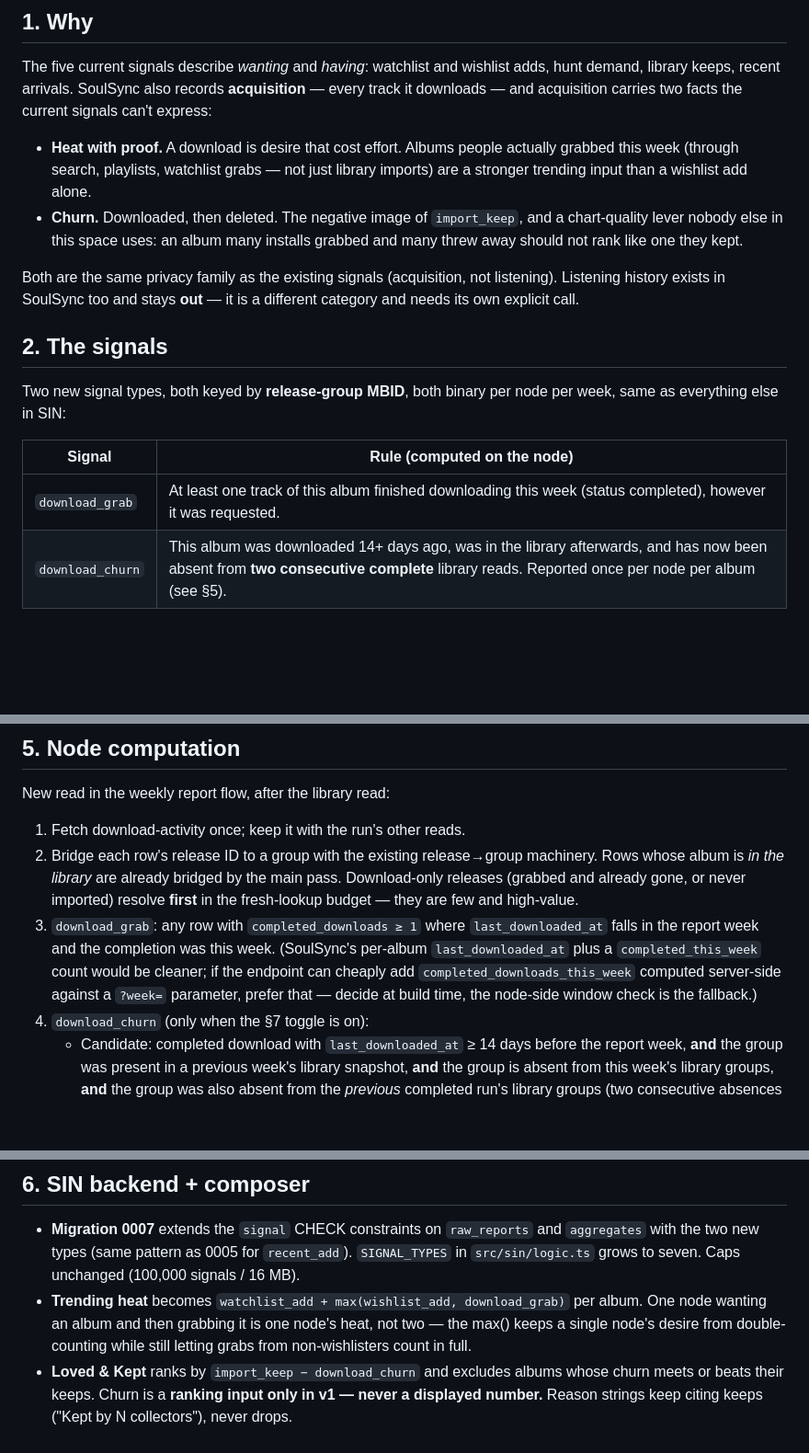
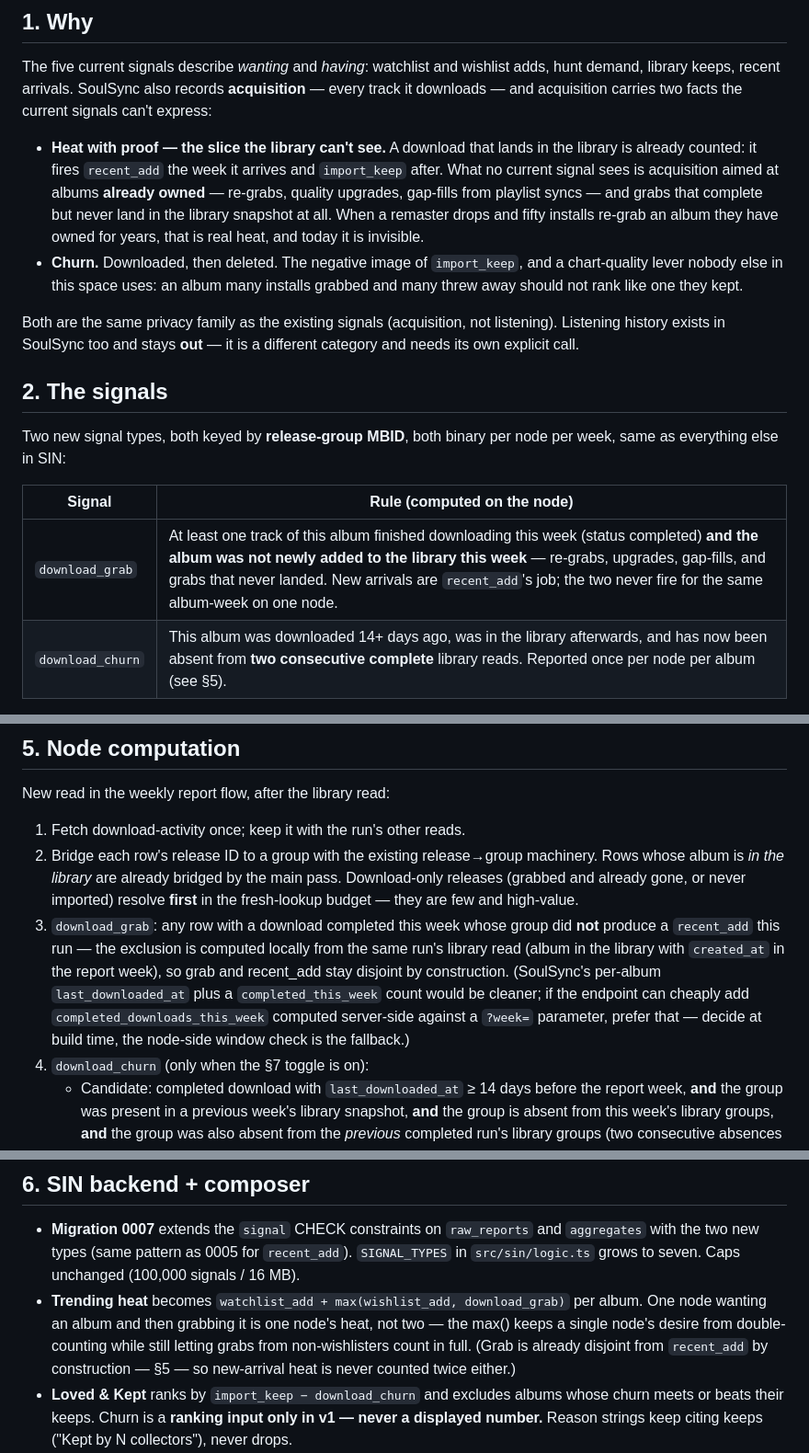
Before and after one commit to Nezreka/MetaSync, a Markdown page: DESIGN-DOWNLOAD-SIGNALS.md, 3 parts joined by grey strips. Shown at 92% size. Rendered like a GitHub page; blank space fills up the shorter version.

Commit message:
design: scope download_grab to what recent_add cannot see

```diff
--- a/DESIGN-DOWNLOAD-SIGNALS.md
+++ b/DESIGN-DOWNLOAD-SIGNALS.md
@@ -11,10 +11,14 @@ wishlist adds, hunt demand, library keeps, recent arrivals. SoulSync
 also records **acquisition** — every track it downloads — and acquisition
 carries two facts the current signals can't express:
 
-- **Heat with proof.** A download is desire that cost effort. Albums
-  people actually grabbed this week (through search, playlists,
-  watchlist grabs — not just library imports) are a stronger trending
-  input than a wishlist add alone.
+- **Heat with proof — the slice the library can't see.** A download
+  that lands in the library is already counted: it fires `recent_add`
+  the week it arrives and `import_keep` after. What no current signal
+  sees is acquisition aimed at albums **already owned** — re-grabs,
+  quality upgrades, gap-fills from playlist syncs — and grabs that
+  complete but never land in the library snapshot at all. When a
+  remaster drops and fifty installs re-grab an album they have owned
+  for years, that is real heat, and today it is invisible.
 - **Churn.** Downloaded, then deleted. The negative image of
   `import_keep`, and a chart-quality lever nobody else in this space
   uses: an album many installs grabbed and many threw away should not
@@ -31,7 +35,7 @@ per node per week, same as everything else in SIN:
 
 | Signal | Rule (computed on the node) |
 |---|---|
-| `download_grab` | At least one track of this album finished downloading this week (status completed), however it was requested. |
+| `download_grab` | At least one track of this album finished downloading this week (status completed) **and the album was not newly added to the library this week** — re-grabs, upgrades, gap-fills, and grabs that never landed. New arrivals are `recent_add`'s job; the two never fire for the same album-week on one node. |
 | `download_churn` | This album was downloaded 14+ days ago, was in the library afterwards, and has now been absent from **two consecutive complete** library reads. Reported once per node per album (see §5). |
 
 Plus one rule extension, no new type:
@@ -118,13 +122,16 @@ New read in the weekly report flow, after the library read:
    already bridged by the main pass. Download-only releases (grabbed
    and already gone, or never imported) resolve **first** in the
    fresh-lookup budget — they are few and high-value.
-3. `download_grab`: any row with `completed_downloads ≥ 1` where
-   `last_downloaded_at` falls in the report week and the completion
-   was this week. (SoulSync's per-album `last_downloaded_at` plus a
-   `completed_this_week` count would be cleaner; if the endpoint can
-   cheaply add `completed_downloads_this_week` computed server-side
-   against a `?week=` parameter, prefer that — decide at build time,
-   the node-side window check is the fallback.)
+3. `download_grab`: any row with a download completed this week
+   whose group did **not** produce a `recent_add` this run — the
+   exclusion is computed locally from the same run's library read
+   (album in the library with `created_at` in the report week), so
+   grab and recent_add stay disjoint by construction. (SoulSync's
+   per-album `last_downloaded_at` plus a `completed_this_week` count
+   would be cleaner; if the endpoint can cheaply add
+   `completed_downloads_this_week` computed server-side against a
+   `?week=` parameter, prefer that — decide at build time, the
+   node-side window check is the fallback.)
 4. `download_churn` (only when the §7 toggle is on):
    - Candidate: completed download with `last_downloaded_at` ≥ 14
      days before the report week, **and** the group was present in a
@@ -162,7 +169,9 @@ signals. Dry-run behavior is unchanged: computed, shown, not sent.
   download_grab)` per album. One node wanting an album and then
   grabbing it is one node's heat, not two — the max() keeps a single
   node's desire from double-counting while still letting grabs from
-  non-wishlisters count in full.
+  non-wishlisters count in full. (Grab is already disjoint from
+  `recent_add` by construction — §5 — so new-arrival heat is never
+  counted twice either.)
 - **Loved & Kept** ranks by `import_keep − download_churn` and
   excludes albums whose churn meets or beats their keeps. Churn is a
   **ranking input only in v1 — never a displayed number.** Reason
```
